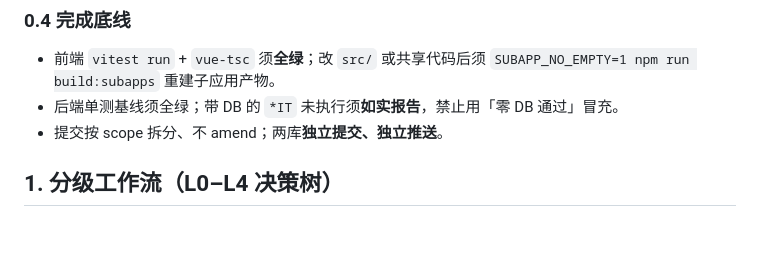
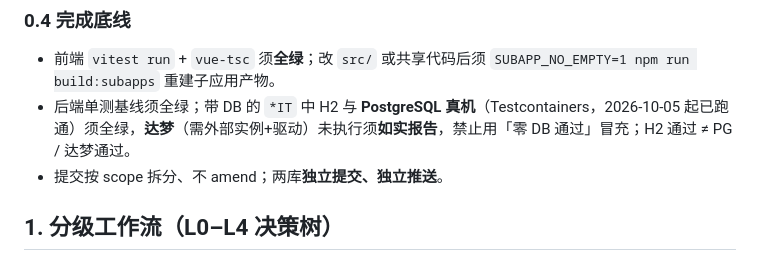
Before and after one commit to 7777even/mm-security-platform-scaffold, a Markdown page: AGENTS.md, the part around the change. Rendered like a GitHub page; blank space fills up the shorter version.

Commit message:
docs(docs): 同步三方言 IT 现状为 H2 与 PG 真机已跑通达梦待外部实例

```diff
--- a/AGENTS.md
+++ b/AGENTS.md
@@ -38,7 +38,7 @@
 ### 0.4 完成底线
 
 - 前端 `vitest run` + `vue-tsc` 须**全绿**；改 `src/` 或共享代码后须 `SUBAPP_NO_EMPTY=1 npm run build:subapps` 重建子应用产物。
-- 后端单测基线须全绿；带 DB 的 `*IT` 未执行须**如实报告**，禁止用「零 DB 通过」冒充。
+- 后端单测基线须全绿；带 DB 的 `*IT` 中 H2 与 **PostgreSQL 真机**（Testcontainers，2026-10-05 起已跑通）须全绿，**达梦**（需外部实例+驱动）未执行须**如实报告**，禁止用「零 DB 通过」冒充；H2 通过 ≠ PG / 达梦通过。
 - 提交按 scope 拆分、不 amend；两库**独立提交、独立推送**。
 
 ## 1. 分级工作流（L0–L4 决策树）
```
